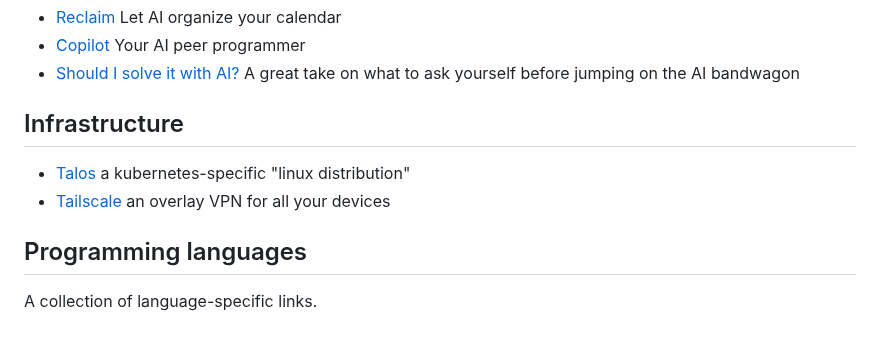
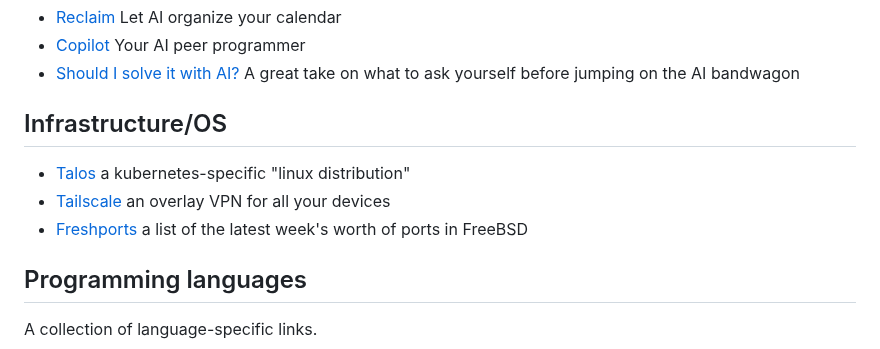
Before and after one commit to chrisglass/links, a Markdown page: README.md, the part around the change. Drawn GitHub-style.

Commit message:
Added freshports

```diff
--- a/README.md
+++ b/README.md
@@ -34,9 +34,10 @@ In the middle of the AI craze, it's good to have a list of products that actuall
 - [Copilot](https://github.com/features/copilot) Your AI peer programmer
 - [Should I solve it with AI?](https://tiferet.github.io/posts/should-i-solve-it-with-ai/) A great take on what to ask yourself before jumping on the AI bandwagon
 
-## Infrastructure
+## Infrastructure/OS
  - [Talos](https://github.com/siderolabs/talos) a kubernetes-specific "linux distribution"
  - [Tailscale](https://tailscale.com) an overlay VPN for all your devices
+ - [Freshports](https://www.freshports.org/ports-new.php?interval=week) a list of the latest week's worth of ports in FreeBSD
 
 ## Programming languages
 
```
